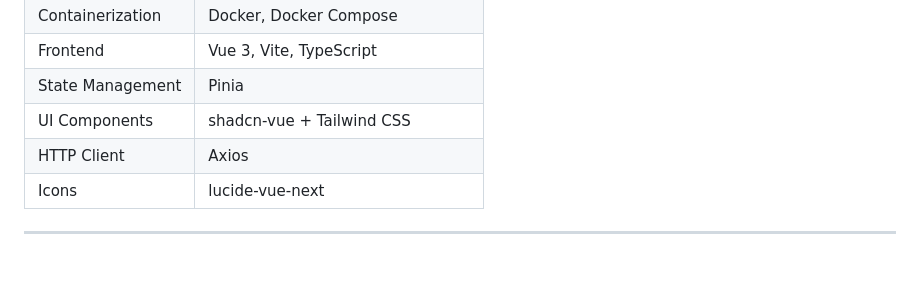
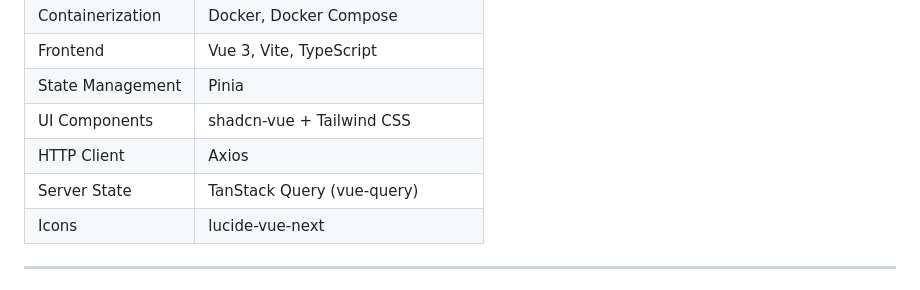
Before and after one commit to dilekoturak/workout-plan-manager, a Markdown page: README.md, the part around the change. Rendered like a GitHub page.

Commit message:
docs: update README with full frontend tech stack

```diff
--- a/README.md
+++ b/README.md
@@ -31,6 +31,7 @@ A full-stack workout plan management application built with **Symfony 7** (REST
 | State Management | Pinia                             |
 | UI Components  | shadcn-vue + Tailwind CSS           |
 | HTTP Client    | Axios                               |
+| Server State   | TanStack Query (vue-query)          |
 | Icons          | lucide-vue-next                     |
 
 ---
```
